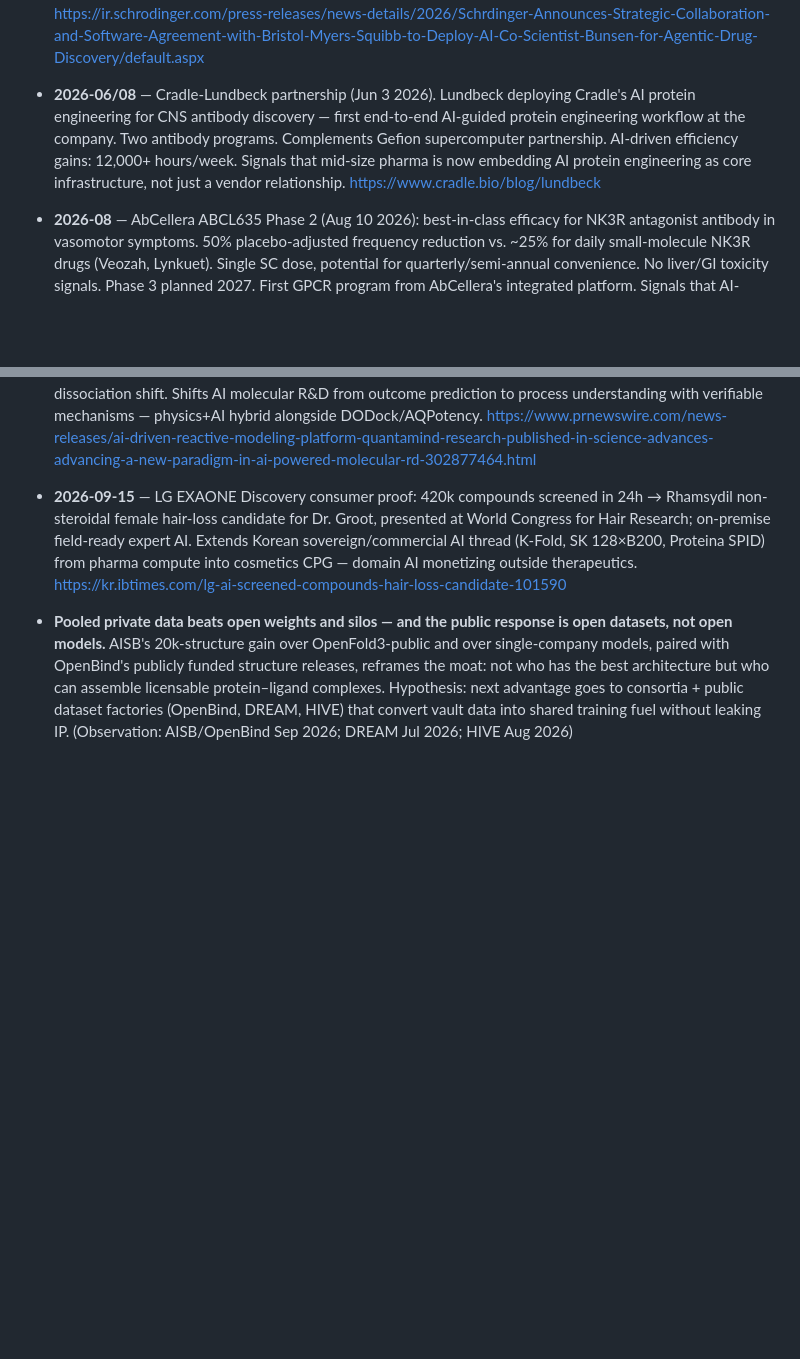
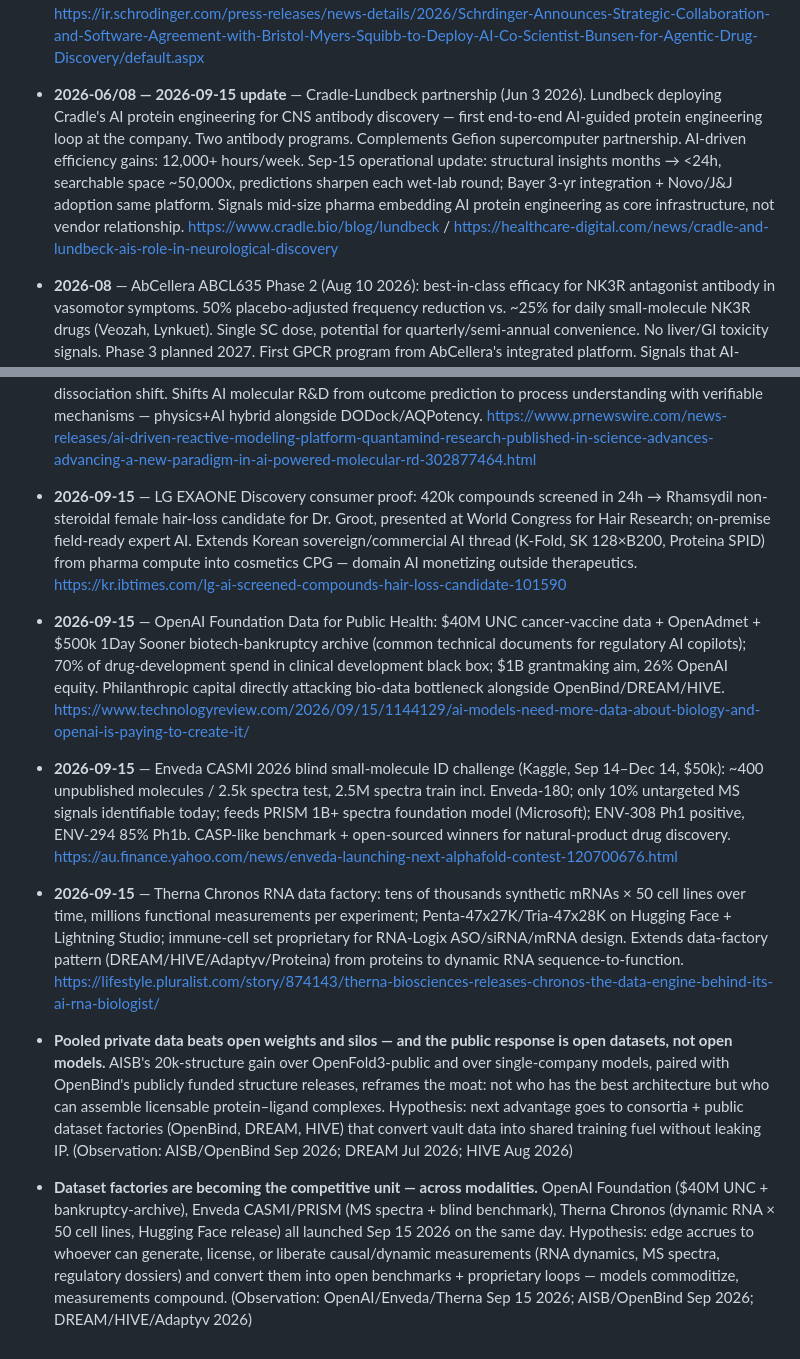
Before and after one commit to pmall/bioai, a Markdown page: knowledge/buffer-6months.md, 2 parts joined by grey strips. Rendered like a GitHub page; blank space fills up the shorter version.

Commit message:
Explore: dataset factories day — OpenAI data grants, Enveda CASMI, Therna Chronos (Sep 15)

```diff
--- a/knowledge/buffer-6months.md
+++ b/knowledge/buffer-6months.md
@@ -119,7 +119,7 @@ records the observation it grew out of.
 
 - **2026-08** — Schrödinger-BMS Bunsen deployment (Aug 5 2026). BMS deploying Bunsen (agentic AI co-scientist) at scale. Bunsen plans and runs physics-based molecular discovery workflows, not general-purpose. Includes RetroSynth for AI synthesis planning. Most significant commercial validation of agentic AI for computational chemistry. Signals that the "AI co-scientist" paradigm — where agents plan, execute, and interpret scientific workflows — is being adopted at the largest pharma companies. https://ir.schrodinger.com/press-releases/news-details/2026/Schrdinger-Announces-Strategic-Collaboration-and-Software-Agreement-with-Bristol-Myers-Squibb-to-Deploy-AI-Co-Scientist-Bunsen-for-Agentic-Drug-Discovery/default.aspx
 
-- **2026-06/08** — Cradle-Lundbeck partnership (Jun 3 2026). Lundbeck deploying Cradle's AI protein engineering for CNS antibody discovery — first end-to-end AI-guided protein engineering workflow at the company. Two antibody programs. Complements Gefion supercomputer partnership. AI-driven efficiency gains: 12,000+ hours/week. Signals that mid-size pharma is now embedding AI protein engineering as core infrastructure, not just a vendor relationship. https://www.cradle.bio/blog/lundbeck
+- **2026-06/08 — 2026-09-15 update** — Cradle-Lundbeck partnership (Jun 3 2026). Lundbeck deploying Cradle's AI protein engineering for CNS antibody discovery — first end-to-end AI-guided protein engineering loop at the company. Two antibody programs. Complements Gefion supercomputer partnership. AI-driven efficiency gains: 12,000+ hours/week. Sep-15 operational update: structural insights months → <24h, searchable space ~50,000x, predictions sharpen each wet-lab round; Bayer 3-yr integration + Novo/J&J adoption same platform. Signals mid-size pharma embedding AI protein engineering as core infrastructure, not vendor relationship. https://www.cradle.bio/blog/lundbeck / https://healthcare-digital.com/news/cradle-and-lundbeck-ais-role-in-neurological-discovery
 
 - **2026-08** — AbCellera ABCL635 Phase 2 (Aug 10 2026): best-in-class efficacy for NK3R antagonist antibody in vasomotor symptoms. 50% placebo-adjusted frequency reduction vs. ~25% for daily small-molecule NK3R drugs (Veozah, Lynkuet). Single SC dose, potential for quarterly/semi-annual convenience. No liver/GI toxicity signals. Phase 3 planned 2027. First GPCR program from AbCellera's integrated platform. Signals that AI-discovered antibodies can achieve best-in-class clinical differentiation beyond the protein design phase. https://investors.abcellera.com/news/news-releases/2026/AbCellera-Announces-Positive-Top-Line-Phase-2-Clinical-Trial-Results-for-ABCL635-Demonstrating-Significant-Reduction-in-Frequency-and-Severity-of-Vasomotor-Symptoms-and-a-Favorable-Tolerability-Profile/default.aspx
 
@@ -433,4 +433,12 @@ records the observation it grew out of.
 
 - **2026-09-15** — LG EXAONE Discovery consumer proof: 420k compounds screened in 24h → Rhamsydil non-steroidal female hair-loss candidate for Dr. Groot, presented at World Congress for Hair Research; on-premise field-ready expert AI. Extends Korean sovereign/commercial AI thread (K-Fold, SK 128×B200, Proteina SPID) from pharma compute into cosmetics CPG — domain AI monetizing outside therapeutics. https://kr.ibtimes.com/lg-ai-screened-compounds-hair-loss-candidate-101590
 
+- **2026-09-15** — OpenAI Foundation Data for Public Health: $40M UNC cancer-vaccine data + OpenAdmet + $500k 1Day Sooner biotech-bankruptcy archive (common technical documents for regulatory AI copilots); 70% of drug-development spend in clinical development black box; $1B grantmaking aim, 26% OpenAI equity. Philanthropic capital directly attacking bio-data bottleneck alongside OpenBind/DREAM/HIVE. https://www.technologyreview.com/2026/09/15/1144129/ai-models-need-more-data-about-biology-and-openai-is-paying-to-create-it/
+
+- **2026-09-15** — Enveda CASMI 2026 blind small-molecule ID challenge (Kaggle, Sep 14–Dec 14, $50k): ~400 unpublished molecules / 2.5k spectra test, 2.5M spectra train incl. Enveda-180; only 10% untargeted MS signals identifiable today; feeds PRISM 1B+ spectra foundation model (Microsoft); ENV-308 Ph1 positive, ENV-294 85% Ph1b. CASP-like benchmark + open-sourced winners for natural-product drug discovery. https://au.finance.yahoo.com/news/enveda-launching-next-alphafold-contest-120700676.html
+
+- **2026-09-15** — Therna Chronos RNA data factory: tens of thousands synthetic mRNAs × 50 cell lines over time, millions functional measurements per experiment; Penta-47x27K/Tria-47x28K on Hugging Face + Lightning Studio; immune-cell set proprietary for RNA-Logix ASO/siRNA/mRNA design. Extends data-factory pattern (DREAM/HIVE/Adaptyv/Proteina) from proteins to dynamic RNA sequence-to-function. https://lifestyle.pluralist.com/story/874143/therna-biosciences-releases-chronos-the-data-engine-behind-its-ai-rna-biologist/
+
 - **Pooled private data beats open weights and silos — and the public response is open datasets, not open models.** AISB's 20k-structure gain over OpenFold3-public and over single-company models, paired with OpenBind's publicly funded structure releases, reframes the moat: not who has the best architecture but who can assemble licensable protein–ligand complexes. Hypothesis: next advantage goes to consortia + public dataset factories (OpenBind, DREAM, HIVE) that convert vault data into shared training fuel without leaking IP. (Observation: AISB/OpenBind Sep 2026; DREAM Jul 2026; HIVE Aug 2026)
+
+- **Dataset factories are becoming the competitive unit — across modalities.** OpenAI Foundation ($40M UNC + bankruptcy-archive), Enveda CASMI/PRISM (MS spectra + blind benchmark), Therna Chronos (dynamic RNA × 50 cell lines, Hugging Face release) all launched Sep 15 2026 on the same day. Hypothesis: edge accrues to whoever can generate, license, or liberate causal/dynamic measurements (RNA dynamics, MS spectra, regulatory dossiers) and convert them into open benchmarks + proprietary loops — models commoditize, measurements compound. (Observation: OpenAI/Enveda/Therna Sep 15 2026; AISB/OpenBind Sep 2026; DREAM/HIVE/Adaptyv 2026)
```
Also changed, not shown: knowledge/buffer-1month.md (+8 -8 lines), knowledge/report-2026-09-15-1615.md (added, +19 -0 lines).
